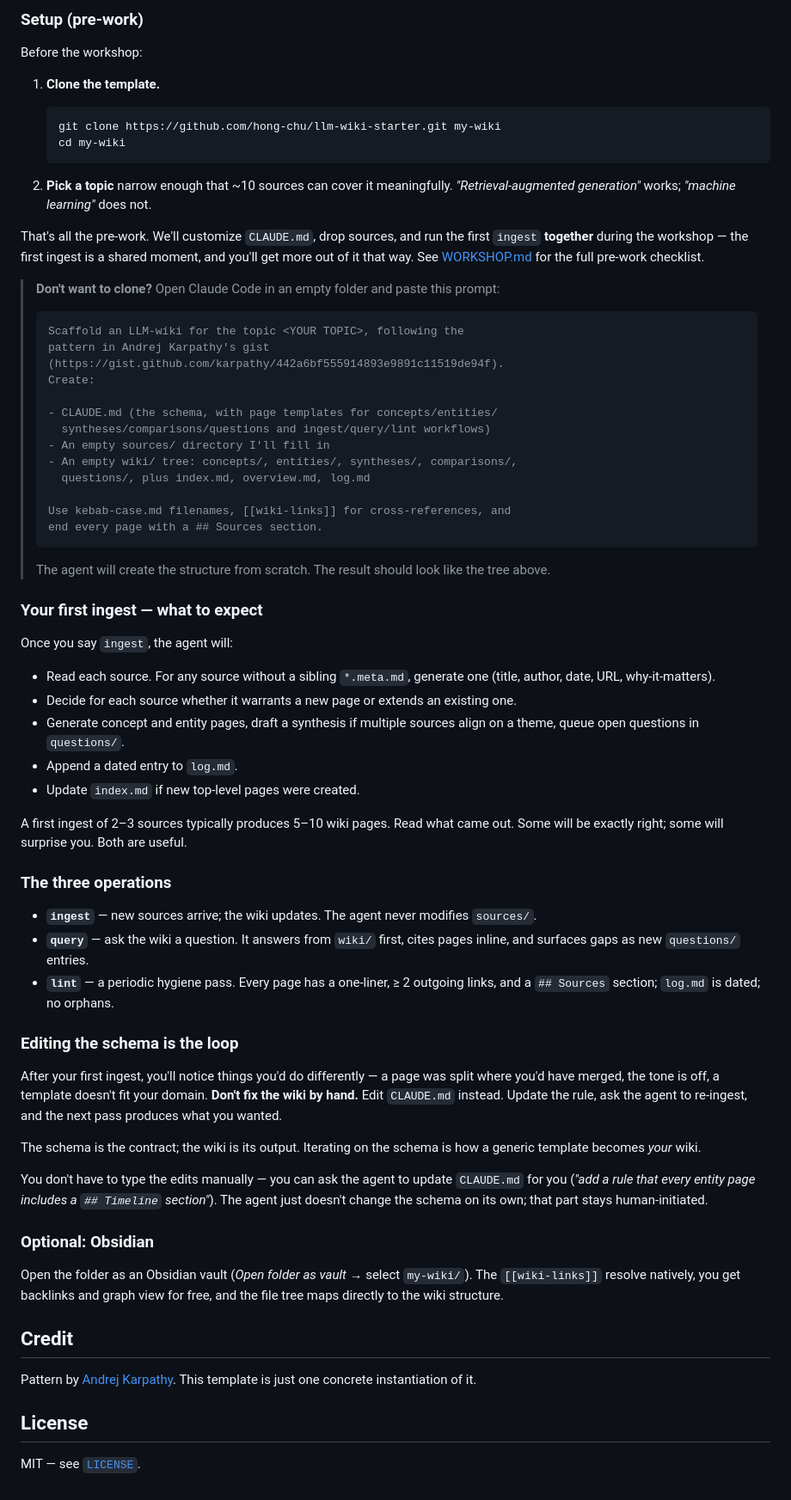
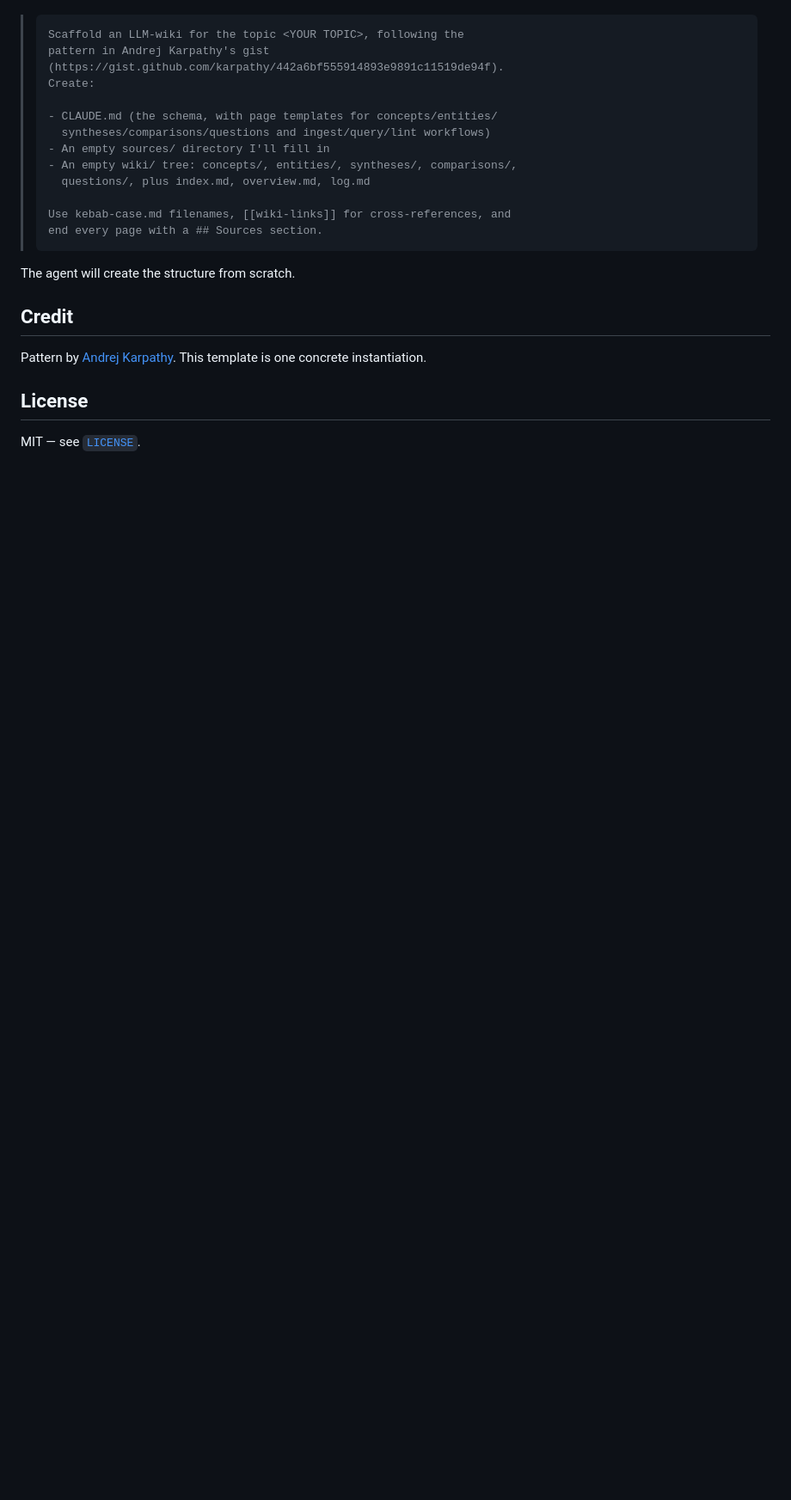
Before and after one commit to hong-chu/llm-wiki-starter, a Markdown page: README.md, the part around one of its changes. Shown at 86% size. GitHub-like rendering; blank space fills up the shorter version.

````diff
--- a/README.md
+++ b/README.md
@@ -197,21 +171,4 @@ data or engineering team:
 
-### Setup (pre-work)
-
-Before the workshop:
-
-1. **Clone the template.**
-   ```bash
-   git clone https://github.com/hong-chu/llm-wiki-starter.git my-wiki
-   cd my-wiki
-   ```
-
-2. **Pick a topic** narrow enough that ~10 sources can cover it meaningfully. *"Retrieval-augmented generation"* works; *"machine learning"* does not.
-
-That's all the pre-work. We'll customize `CLAUDE.md`, drop sources, and run the first `ingest` **together** during the workshop — the first ingest is a shared moment, and you'll get more out of it that way. See [WORKSHOP.md](WORKSHOP.md) for the full pre-work checklist.
-
-> **Don't want to clone?** Open Claude Code in an empty folder and
-> paste this prompt:
->
 > ```
 > Scaffold an LLM-wiki for the topic <YOUR TOPIC>, following the
 > pattern in Andrej Karpathy's gist
@@ -227,57 +184,13 @@ That's all the pre-work. We'll customize `CLAUDE.md`, drop sources, and run the
 > Use kebab-case.md filenames, [[wiki-links]] for cross-references, and
 > end every page with a ## Sources section.
 > ```
->
-> The agent will create the structure from scratch. The result should
-> look like the tree above.
 
-### Your first ingest — what to expect
-
-Once you say `ingest`, the agent will:
-
-- Read each source. For any source without a sibling `*.meta.md`, generate one (title, author, date, URL, why-it-matters).
-- Decide for each source whether it warrants a new page or extends an existing one.
-- Generate concept and entity pages, draft a synthesis if multiple sources align on a theme, queue open questions in `questions/`.
-- Append a dated entry to `log.md`.
-- Update `index.md` if new top-level pages were created.
-
-A first ingest of 2–3 sources typically produces 5–10 wiki pages.
-Read what came out. Some will be exactly right; some will surprise
-you. Both are useful.
-
-### The three operations
-
-- **`ingest`** — new sources arrive; the wiki updates. The agent never modifies `sources/`.
-- **`query`** — ask the wiki a question. It answers from `wiki/` first, cites pages inline, and surfaces gaps as new `questions/` entries.
-- **`lint`** — a periodic hygiene pass. Every page has a one-liner, ≥ 2 outgoing links, and a `## Sources` section; `log.md` is dated; no orphans.
-
-### Editing the schema is the loop
-
-After your first ingest, you'll notice things you'd do differently —
-a page was split where you'd have merged, the tone is off, a template
-doesn't fit your domain. **Don't fix the wiki by hand.** Edit
-`CLAUDE.md` instead. Update the rule, ask the agent to re-ingest, and
-the next pass produces what you wanted.
-
-The schema is the contract; the wiki is its output. Iterating on the
-schema is how a generic template becomes *your* wiki.
-
-You don't have to type the edits manually — you can ask the agent to
-update `CLAUDE.md` for you (*"add a rule that every entity page
-includes a `## Timeline` section"*). The agent just doesn't change
-the schema on its own; that part stays human-initiated.
-
-### Optional: Obsidian
-
-Open the folder as an Obsidian vault (*Open folder as vault* →
-select `my-wiki/`). The `[[wiki-links]]` resolve natively, you get
-backlinks and graph view for free, and the file tree maps directly
-to the wiki structure.
+The agent will create the structure from scratch.
 
 ## Credit
 
 Pattern by [Andrej Karpathy](https://gist.github.com/karpathy/442a6bf555914893e9891c11519de94f).
-This template is just one concrete instantiation of it.
+This template is one concrete instantiation.
 
 ## License
 
````
Also changed, not shown: other parts of README.md (+94 -120 lines).
